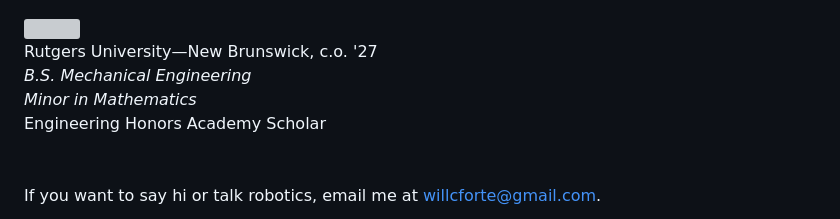
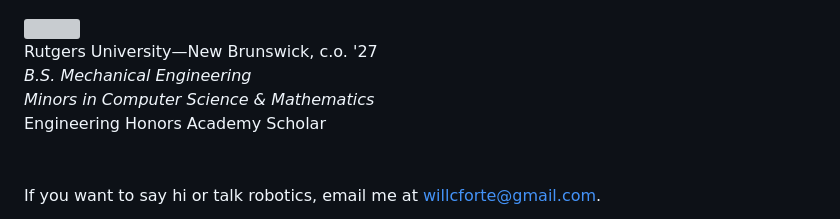
Before and after one commit to willcforte/gtweb, a Markdown page: content/index.md, the part around one of its changes. Drawn GitHub-style; grey boxes are pictures that could not be loaded.

```diff
--- a/content/index.md
+++ b/content/index.md
@@ -123,7 +124,7 @@ Rutgers University—New Brunswick, c.o. '27
 <br>
 <i>B.S. Mechanical Engineering</i>
 <br>
-<i>Minor in Mathematics</i>
+<i>Minors in Computer Science & Mathematics</i>
 <br>
 Engineering Honors Academy Scholar
 </div>
```
Also changed, not shown: other parts of content/index.md (+1 -0 lines), content/research/index.md (+2 -0 lines).
